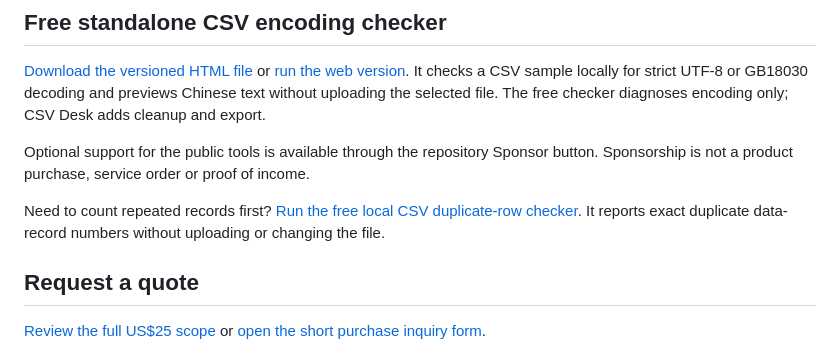
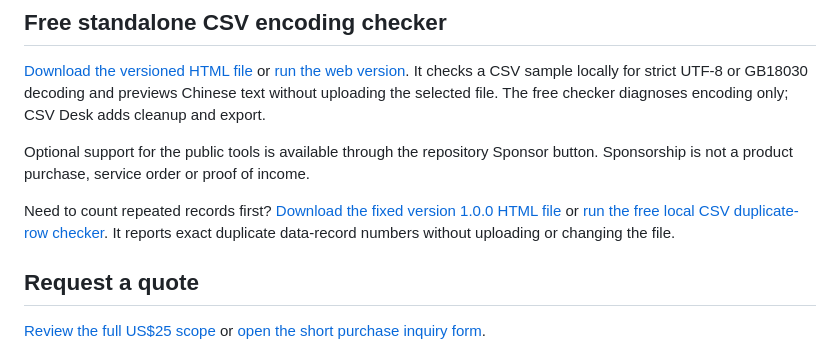
Before and after one commit to joysky77/csv-cleanup-services, a Markdown page: README.md, the part around the change. Rendered like a GitHub page.

Commit message:
docs: add versioned duplicate checker download

```diff
--- a/README.md
+++ b/README.md
@@ -16,7 +16,7 @@ The included demonstration implements exact duplicates across all columns. A dif
 
 Optional support for the public tools is available through the repository Sponsor button. Sponsorship is not a product purchase, service order or proof of income.
 
-Need to count repeated records first? [Run the free local CSV duplicate-row checker](https://joysky77.github.io/csv-cleanup-services/csv-duplicate-checker.html). It reports exact duplicate data-record numbers without uploading or changing the file.
+Need to count repeated records first? [Download the fixed version 1.0.0 HTML file](https://github.com/joysky77/csv-cleanup-services/releases/download/duplicate-checker-v1.0.0/CSV-Duplicate-Row-Checker-v1.0.0.html) or [run the free local CSV duplicate-row checker](https://joysky77.github.io/csv-cleanup-services/csv-duplicate-checker.html). It reports exact duplicate data-record numbers without uploading or changing the file.
 
 ## Request a quote
 
```
